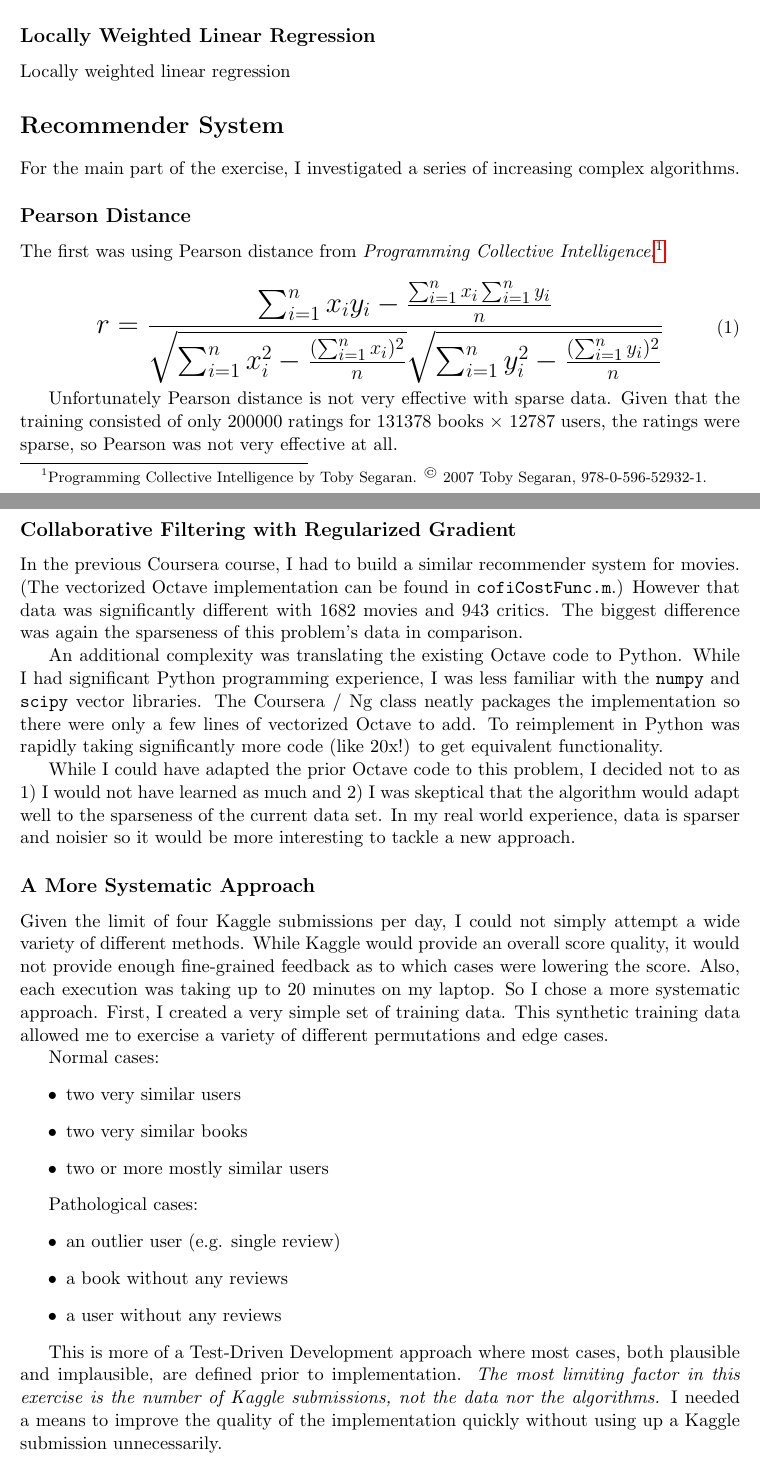
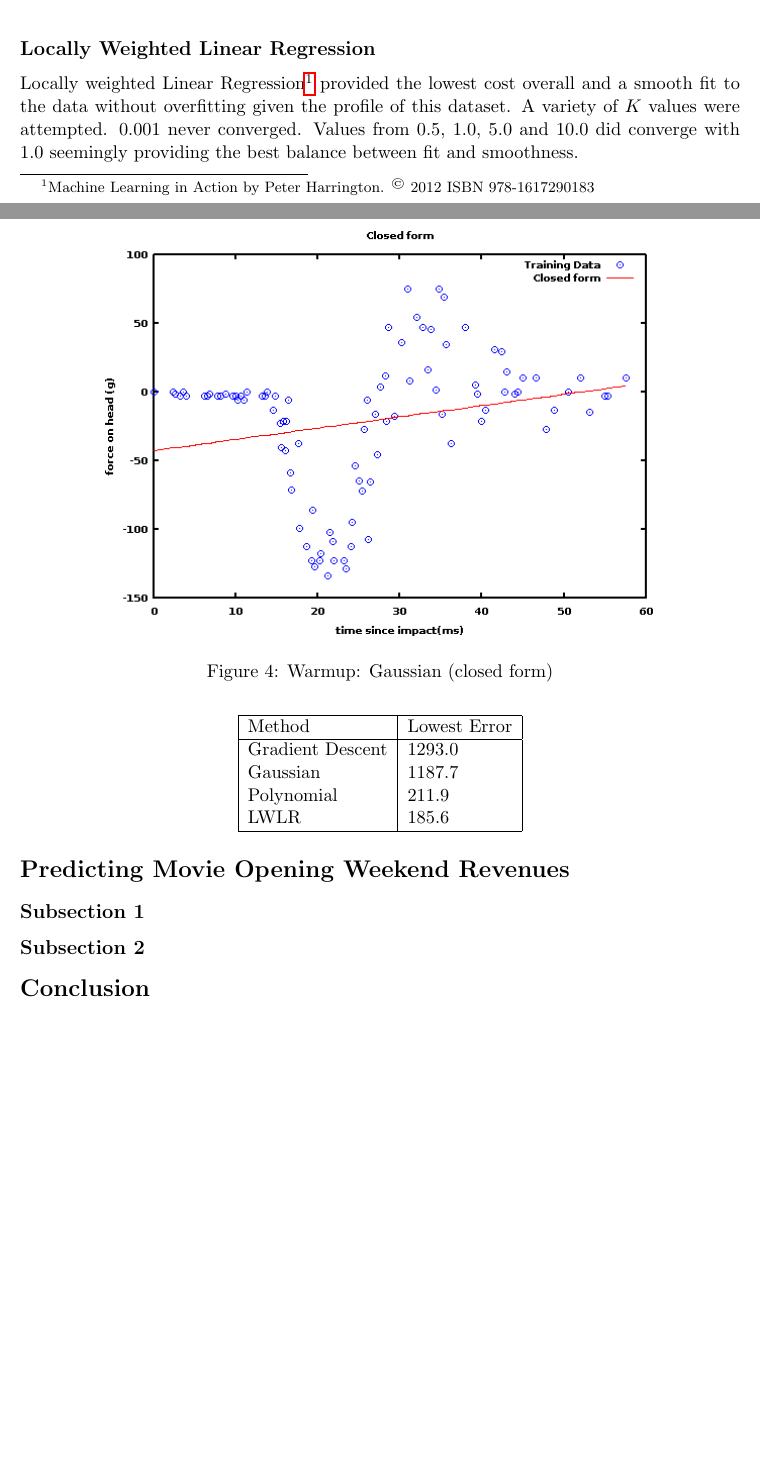
Before and after one commit to wihl/cs181-spring2014, a LaTeX document (Practical2/writeup/Practical2_writeup.tex): two parts of pages 1 and 2 of 4 before the commit and two parts of pages 2 and 3 of 4 after it, joined at a grey line, cut so that both start at the same text, the shorter picture padded with empty space. Compiled offline with pdfLaTeX.

Commit message:
fleshed out writeup

```diff
--- a/Practical2/writeup/Practical2_writeup.tex
+++ b/Practical2/writeup/Practical2_writeup.tex
@@ -37,2 +41 @@ Max likelihood
 
-Bayesian linear
@@ -39,11 +61,14 @@ Bayesian linear
+\begin{figure}[h!]
+\centering
+\includegraphics[scale=0.6]{closed_form}
+\caption{Warmup: Gaussian (closed form)}
+\end{figure}
+
 
 \subsection*{Locally Weighted Linear Regression}
 
-Locally weighted linear regression
+Locally weighted Linear Regression\footnote{Machine Learning in Action by Peter Harrington. \textsuperscript{\textcopyright} 2012 ISBN 978-1617290183} provided the lowest cost overall and a smooth fit to the data without overfitting given the profile of this dataset. A variety of $K$ values were attempted. 0.001 never converged. Values from 0.5, 1.0, 5.0 and 10.0 did converge with 1.0 seemingly providing the best balance between fit and smoothness.
 
 
-\section*{Recommender System}
 
-For the main part of the exercise, I investigated a series of increasing complex algorithms.
 
-\subsection*{Pearson Distance}
@@ -50,40 +79,21 @@ For the main part of the exercise, I investigated a series of increasing complex
+\end{figure}
 
-The first was using Pearson distance from \emph{Programming Collective Intelligence}.\footnote{Programming Collective Intelligence by Toby Segaran. \textsuperscript{\textcopyright} 2007 Toby Segaran, 978-0-596-52932-1.}
+\begin{center}
+    \begin{tabular}{| l | l |}
+    \hline
+    Method & Lowest Error \\ \hline
+    Gradient Descent & 1293.0 \\
+    Gaussian & 1187.7 \\
+    Polynomial & 211.9 \\
+    LWLR & 185.6 \\
+    \hline
+    \end{tabular}
+\end{center}
 
-\begin{equation}
-\mathlarger{\mathlarger{\mathlarger{
-r = \frac{\sum_{i=1}^n x_iy_i - \frac{\sum_{i=1}^n x_i \sum_{i=1}^n y_i} {n}}
-     { \sqrt{\sum_{i=1}^n x_i^2 - \frac{(\sum_{i=1}^n x_i)^2}{n}}
-        \sqrt{\sum_{i=1}^n y_i^2 - \frac{(\sum_{i=1}^n y_i)^2}{n}} }
-}}}
-\end{equation}
 
-Unfortunately Pearson distance is not very effective with sparse data. Given that the training consisted of only 200000 ratings for 131378 books $\times$ 12787 users, the ratings were sparse, so Pearson was not very effective at all.
+\section*{Predicting Movie Opening Weekend Revenues}
 
-\subsection*{Collaborative Filtering with Regularized Gradient}
 
-\par In the previous Coursera course, I had to build a similar recommender system for movies. (The vectorized Octave implementation can be found in \texttt{cofiCostFunc.m}.) However that data was significantly different with 1682 movies and 943 critics. The biggest difference was again the sparseness of this problem's data in comparison.
+\subsection*{Subsection 1}
 
-An additional complexity was translating the existing Octave code to Python. While I had significant Python programming experience, I was less familiar with the \texttt{numpy} and \texttt{scipy} vector libraries. The Coursera / Ng class neatly packages the implementation so there were only a few lines of vectorized Octave to add. To reimplement in Python was rapidly taking significantly more code (like 20x!) to get equivalent functionality.
-
-While I could have adapted the prior Octave code to this problem, I decided not to as 1) I would not have learned as much and 2) I was skeptical that the algorithm would adapt well to the sparseness of the current data set. In my real world experience, data is sparser and noisier so it would be more interesting to tackle a new approach.
-
-\subsection*{A More Systematic Approach}
-
-Given the limit of four Kaggle submissions per day, I could not simply attempt a wide variety of different methods. While Kaggle would provide an overall score quality, it would not provide enough fine-grained feedback as to which cases were lowering the score. Also, each execution was taking up to 20 minutes on my laptop. So I chose a more systematic approach. First, I created a very simple set of training data. This synthetic training data allowed me to exercise a variety of different permutations and edge cases.
-
-Normal cases:
-\begin{itemize}
-  \item two very similar users
-  \item two very similar books
-  \item two or more mostly similar users
-\end{itemize}
-
-Pathological cases:
-\begin{itemize}
-  \item an outlier user (e.g. single review)
-  \item a book without any reviews
-  \item a user without any reviews
-\end{itemize}
-
-This is more of a Test-Driven Development approach where most cases, both plausible and implausible, are defined prior to implementation. \emph{The most limiting factor in this exercise is the number of Kaggle submissions, not the data nor the algorithms.} I needed a means to improve the quality of the implementation quickly without using up a Kaggle submission unnecessarily.
+\subsection*{Subsection 2}
```
Also changed, not shown: Practical2/writeup/Practical2_writeup.pdf, Practical2/writeup/closed_form.png (added), Practical2/writeup/gradient_descent.png (added), Practical2/writeup/lwlr.png (added), Practical2/writeup/moore_penrose.png (added), Practical2/writeup/polyfit.png (added), Practical2/writeup/Practical2_writeup.tex (55 more changed lines), 1 other file.
